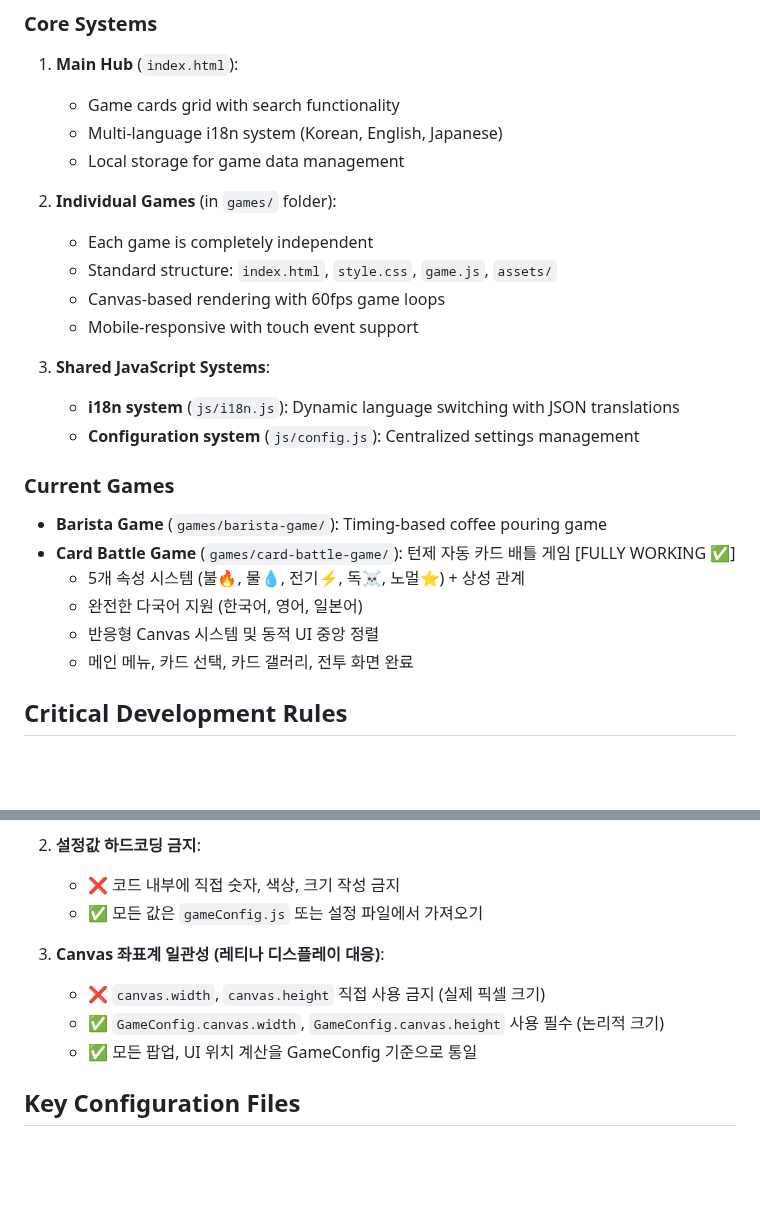
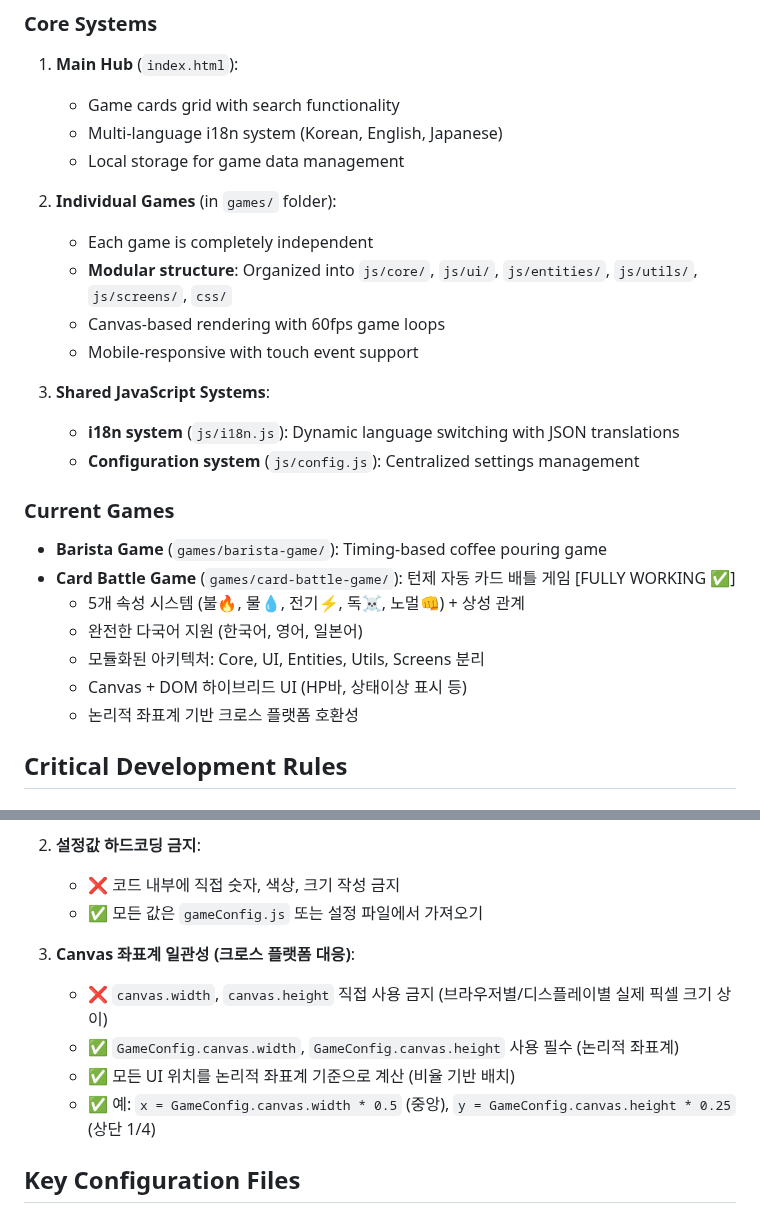
Before and after one commit to Bbins-dev/playGround, a Markdown page: CLAUDE.md, 2 parts joined by grey strips. Drawn GitHub-style; blank space fills up the shorter version.

```diff
--- a/CLAUDE.md
+++ b/CLAUDE.md
@@ -24,7 +24,7 @@ This is a **Korean hyper-casual mini web games collection** - a single-page appl
 
 2. **Individual Games** (in `games/` folder):
    - Each game is completely independent
-   - Standard structure: `index.html`, `style.css`, `game.js`, `assets/`
+   - **Modular structure**: Organized into `js/core/`, `js/ui/`, `js/entities/`, `js/utils/`, `js/screens/`, `css/`
    - Canvas-based rendering with 60fps game loops
    - Mobile-responsive with touch event support
 
@@ -35,10 +35,11 @@ This is a **Korean hyper-casual mini web games collection** - a single-page appl
 ### Current Games
 - **Barista Game** (`games/barista-game/`): Timing-based coffee pouring game
 - **Card Battle Game** (`games/card-battle-game/`): 턴제 자동 카드 배틀 게임 [FULLY WORKING ✅]
-  - 5개 속성 시스템 (불🔥, 물💧, 전기⚡, 독☠️, 노멀⭐) + 상성 관계
+  - 5개 속성 시스템 (불🔥, 물💧, 전기⚡, 독☠️, 노멀👊) + 상성 관계
   - 완전한 다국어 지원 (한국어, 영어, 일본어)
-  - 반응형 Canvas 시스템 및 동적 UI 중앙 정렬
-  - 메인 메뉴, 카드 선택, 카드 갤러리, 전투 화면 완료
+  - 모듈화된 아키텍처: Core, UI, Entities, Utils, Screens 분리
+  - Canvas + DOM 하이브리드 UI (HP바, 상태이상 표시 등)
+  - 논리적 좌표계 기반 크로스 플랫폼 호환성
 
 ## Critical Development Rules
 
@@ -61,10 +62,11 @@ Without trailing slash, relative paths like `./style.css` resolve incorrectly.
    - ❌ 코드 내부에 직접 숫자, 색상, 크기 작성 금지
    - ✅ 모든 값은 `gameConfig.js` 또는 설정 파일에서 가져오기
 
-3. **Canvas 좌표계 일관성 (레티나 디스플레이 대응)**:
-   - ❌ `canvas.width`, `canvas.height` 직접 사용 금지 (실제 픽셀 크기)
-   - ✅ `GameConfig.canvas.width`, `GameConfig.canvas.height` 사용 필수 (논리적 크기)
-   - ✅ 모든 팝업, UI 위치 계산을 GameConfig 기준으로 통일
+3. **Canvas 좌표계 일관성 (크로스 플랫폼 대응)**:
+   - ❌ `canvas.width`, `canvas.height` 직접 사용 금지 (브라우저별/디스플레이별 실제 픽셀 크기 상이)
+   - ✅ `GameConfig.canvas.width`, `GameConfig.canvas.height` 사용 필수 (논리적 좌표계)
+   - ✅ 모든 UI 위치를 논리적 좌표계 기준으로 계산 (비율 기반 배치)
+   - ✅ 예: `x = GameConfig.canvas.width * 0.5` (중앙), `y = GameConfig.canvas.height * 0.25` (상단 1/4)
 
 ## Key Configuration Files
 
```
Also changed, not shown: other parts of CLAUDE.md (+39 -35 lines).
